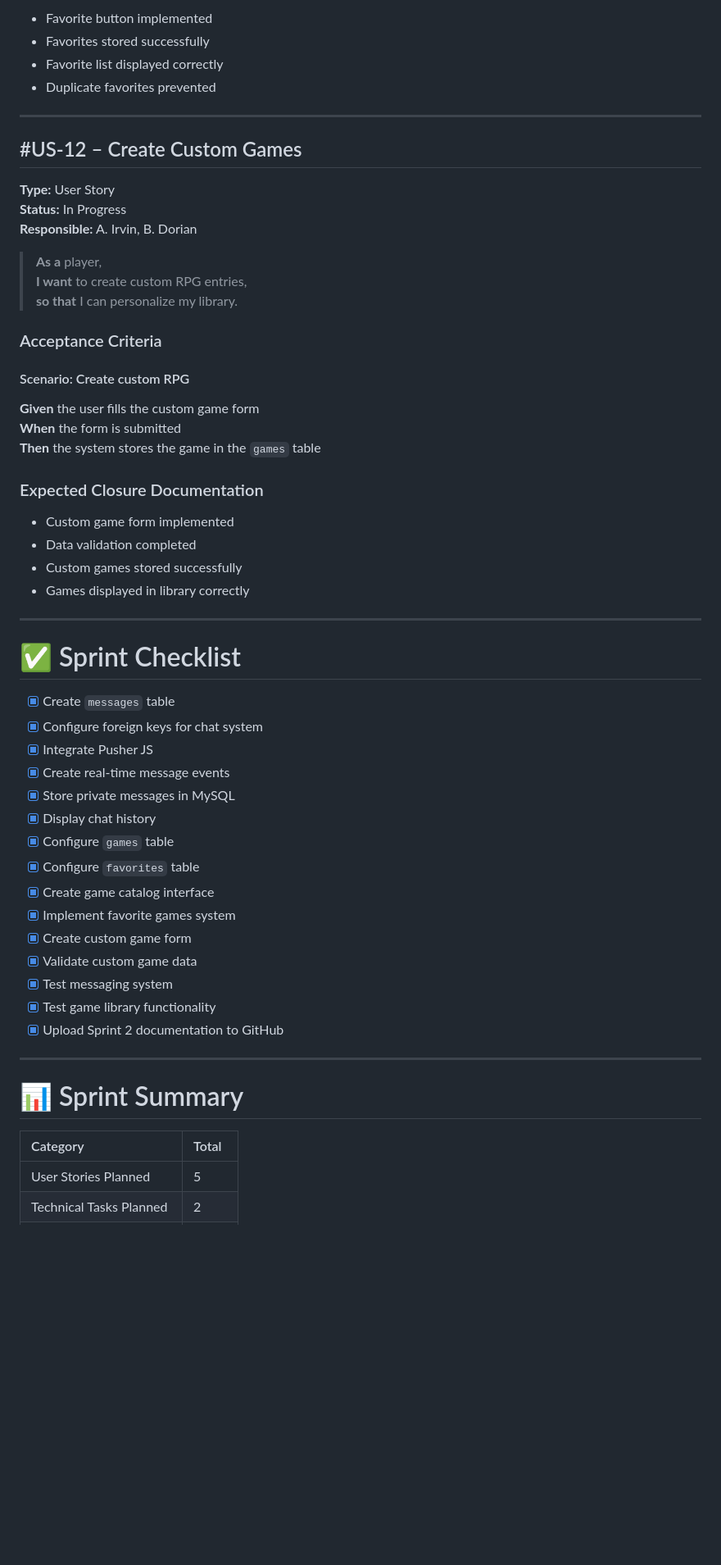
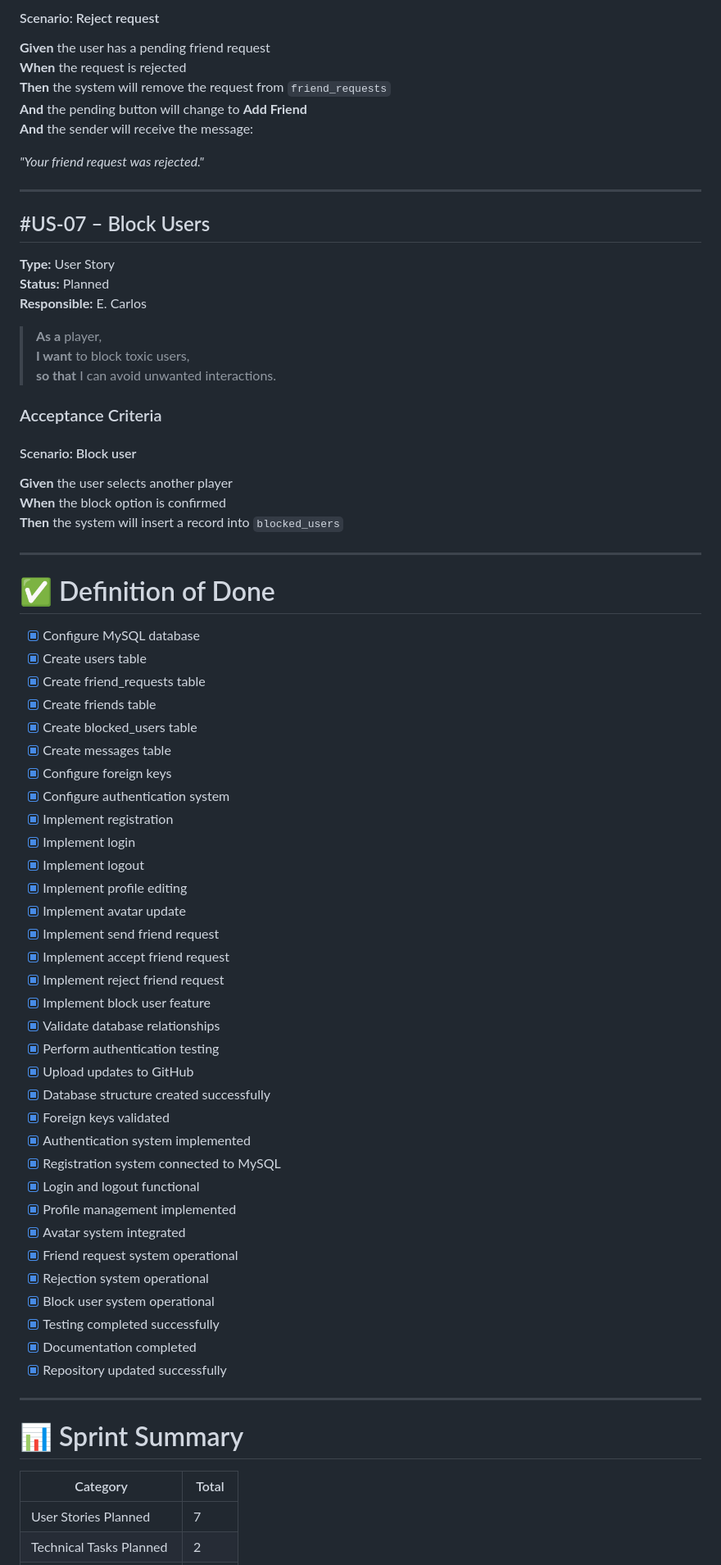
Before and after one commit to dedotes-san/Los-gargamelitos, a Markdown page: docs/sptint backlog 2.md, the part around one of its changes. Shown at 82% size. Rendered like a GitHub page; blank space fills up the shorter version.

Commit message:
Actualizar sptint backlog 2.md

```diff
--- a/docs/sptint backlog 2.md
+++ b/docs/sptint backlog 2.md
@@ -207,60 +231,77 @@ The following technical tasks will be performed:
 
-- Favorite button implemented
-- Favorites stored successfully
-- Favorite list displayed correctly
-- Duplicate favorites prevented
+#### Scenario: Reject request
+
+**Given** the user has a pending friend request
+**When** the request is rejected
+**Then** the system will remove the request from `friend_requests`
+**And** the pending button will change to **Add Friend**
+**And** the sender will receive the message:
+
+*"Your friend request was rejected."*
 
 ---
 
-## #US-12 – Create Custom Games
+## #US-07 – Block Users
 
 **Type:** User Story
-**Status:** In Progress
-**Responsible:** A. Irvin, B. Dorian
+**Status:** Planned
+**Responsible:** E. Carlos
 
 > **As a** player,
-> **I want** to create custom RPG entries,
-> **so that** I can personalize my library.
+> **I want** to block toxic users,
+> **so that** I can avoid unwanted interactions.
 
 ### Acceptance Criteria
 
-#### Scenario: Create custom RPG
-**Given** the user fills the custom game form
-**When** the form is submitted
-**Then** the system stores the game in the `games` table
+#### Scenario: Block user
 
-### Expected Closure Documentation
-
-- Custom game form implemented
-- Data validation completed
-- Custom games stored successfully
-- Games displayed in library correctly
+**Given** the user selects another player
+**When** the block option is confirmed
+**Then** the system will insert a record into `blocked_users`
 
 ---
 
-# ✅ Sprint Checklist
+# ✅ Definition of Done
 
-- [x] Create `messages` table
-- [x] Configure foreign keys for chat system
-- [x] Integrate Pusher JS
-- [x] Create real-time message events
-- [x] Store private messages in MySQL
-- [x] Display chat history
-- [x] Configure `games` table
-- [x] Configure `favorites` table
-- [x] Create game catalog interface
-- [x] Implement favorite games system
-- [x] Create custom game form
-- [x] Validate custom game data
-- [x] Test messaging system
-- [x] Test game library functionality
-- [x] Upload Sprint 2 documentation to GitHub
+- [x] Configure MySQL database
+- [x] Create users table
+- [x] Create friend_requests table
+- [x] Create friends table
+- [x] Create blocked_users table
+- [x] Create messages table
+- [x] Configure foreign keys
+- [x] Configure authentication system
+- [x] Implement registration
+- [x] Implement login
+- [x] Implement logout
+- [x] Implement profile editing
+- [x] Implement avatar update
+- [x] Implement send friend request
+- [x] Implement accept friend request
+- [x] Implement reject friend request
+- [x] Implement block user feature
+- [x] Validate database relationships
+- [x] Perform authentication testing
+- [x] Upload updates to GitHub
+- [x] Database structure created successfully
+- [x] Foreign keys validated
+- [x] Authentication system implemented
+- [x] Registration system connected to MySQL
+- [x] Login and logout functional
+- [x] Profile management implemented
+- [x] Avatar system integrated
+- [x] Friend request system operational
+- [x] Rejection system operational
+- [x] Block user system operational
+- [x] Testing completed successfully
+- [x] Documentation completed
+- [x] Repository updated successfully
 
 ---
 
 # 📊 Sprint Summary
 
 | Category | Total |
-| :--- | :--- |
-| User Stories Planned | 5 |
+|----------|----------|
+| User Stories Planned | 7 |
 | Technical Tasks Planned | 2 |
```
Also changed, not shown: other parts of docs/sptint backlog 2.md (+136 -129 lines).
